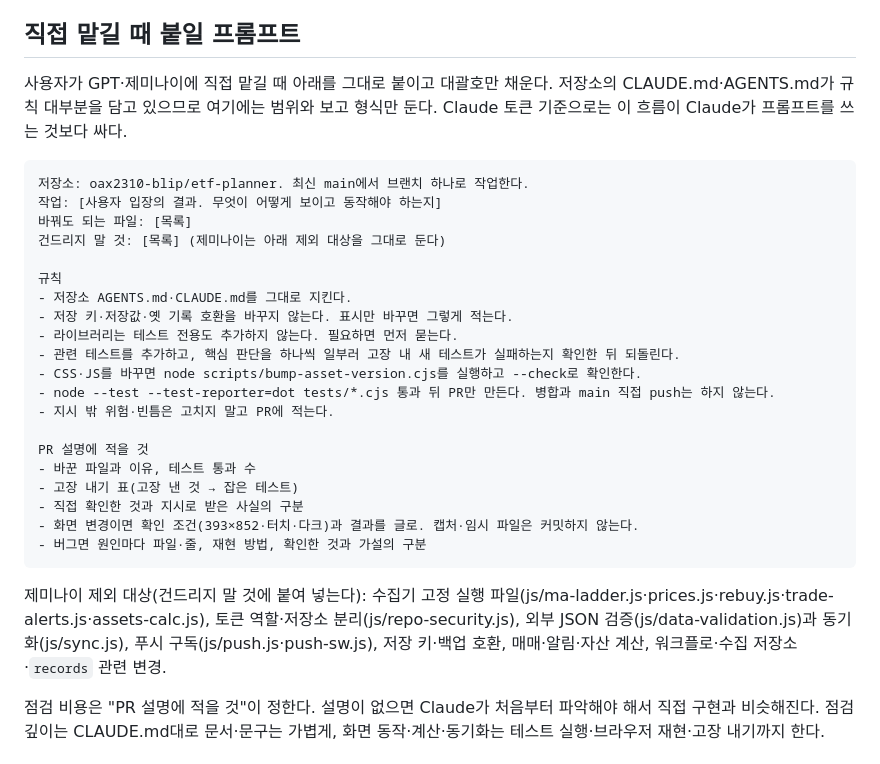
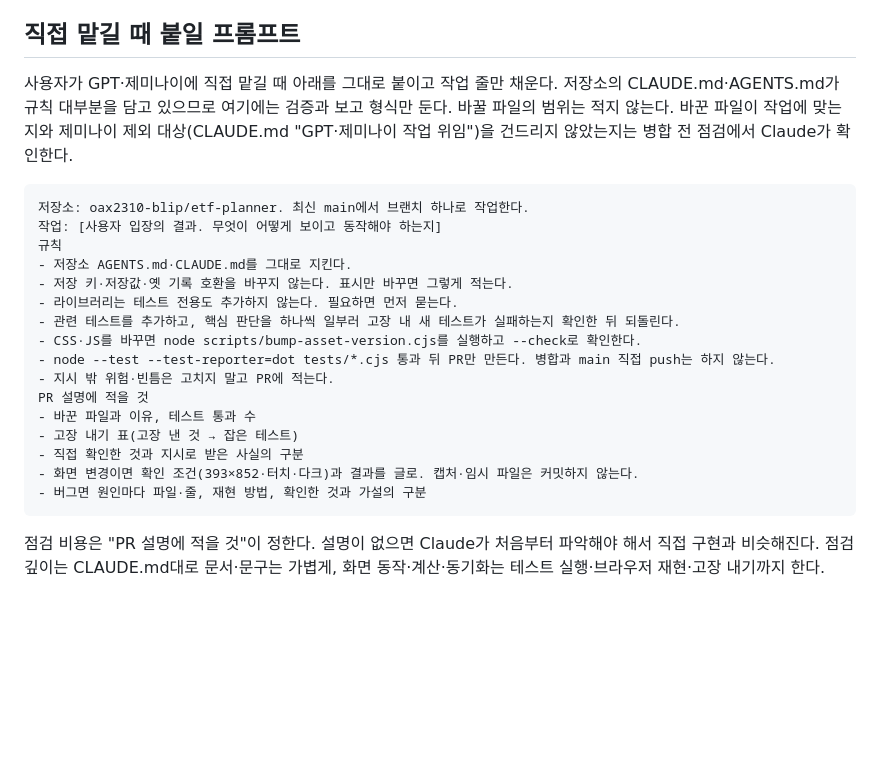
Before and after one commit to oax2310-blip/etf-planner, a Markdown page: docs/gemini-delegation.md, the part around the change. GitHub-like rendering; blank space fills up the shorter version.

Commit message:
docs: 직접 맡길 프롬프트에서 파일 범위 줄 제거, 범위 확인은 병합 전 점검으로
Co-Authored-By: Claude Fable 5.1 <noreply@anthropic.com>
Claude-Session: https://claude.ai/code/session_01Ek3VF4b6AKvfRQ3bRXEW8c

````diff
--- a/docs/gemini-delegation.md
+++ b/docs/gemini-delegation.md
@@ -74,14 +74,11 @@
 
 ## 직접 맡길 때 붙일 프롬프트
 
-사용자가 GPT·제미나이에 직접 맡길 때 아래를 그대로 붙이고 대괄호만 채운다. 저장소의 CLAUDE.md·AGENTS.md가 규칙 대부분을 담고 있으므로 여기에는 범위와 보고 형식만 둔다. Claude 토큰 기준으로는 이 흐름이 Claude가 프롬프트를 쓰는 것보다 싸다.
+사용자가 GPT·제미나이에 직접 맡길 때 아래를 그대로 붙이고 작업 줄만 채운다. 저장소의 CLAUDE.md·AGENTS.md가 규칙 대부분을 담고 있으므로 여기에는 검증과 보고 형식만 둔다. 바꿀 파일의 범위는 적지 않는다. 바꾼 파일이 작업에 맞는지와 제미나이 제외 대상(CLAUDE.md "GPT·제미나이 작업 위임")을 건드리지 않았는지는 병합 전 점검에서 Claude가 확인한다.
 
 ```
 저장소: oax2310-blip/etf-planner. 최신 main에서 브랜치 하나로 작업한다.
 작업: [사용자 입장의 결과. 무엇이 어떻게 보이고 동작해야 하는지]
-바꿔도 되는 파일: [목록]
-건드리지 말 것: [목록] (제미나이는 아래 제외 대상을 그대로 둔다)
-
 규칙
 - 저장소 AGENTS.md·CLAUDE.md를 그대로 지킨다.
 - 저장 키·저장값·옛 기록 호환을 바꾸지 않는다. 표시만 바꾸면 그렇게 적는다.
@@ -90,7 +87,6 @@
 - CSS·JS를 바꾸면 node scripts/bump-asset-version.cjs를 실행하고 --check로 확인한다.
 - node --test --test-reporter=dot tests/*.cjs 통과 뒤 PR만 만든다. 병합과 main 직접 push는 하지 않는다.
 - 지시 밖 위험·빈틈은 고치지 말고 PR에 적는다.
-
 PR 설명에 적을 것
 - 바꾼 파일과 이유, 테스트 통과 수
 - 고장 내기 표(고장 낸 것 → 잡은 테스트)
@@ -98,8 +94,6 @@ PR 설명에 적을 것
 - 화면 변경이면 확인 조건(393×852·터치·다크)과 결과를 글로. 캡처·임시 파일은 커밋하지 않는다.
 - 버그면 원인마다 파일·줄, 재현 방법, 확인한 것과 가설의 구분
 ```
-
-제미나이 제외 대상(건드리지 말 것에 붙여 넣는다): 수집기 고정 실행 파일(js/ma-ladder.js·prices.js·rebuy.js·trade-alerts.js·assets-calc.js), 토큰 역할·저장소 분리(js/repo-security.js), 외부 JSON 검증(js/data-validation.js)과 동기화(js/sync.js), 푸시 구독(js/push.js·push-sw.js), 저장 키·백업 호환, 매매·알림·자산 계산, 워크플로·수집 저장소·`records` 관련 변경.
 
 점검 비용은 "PR 설명에 적을 것"이 정한다. 설명이 없으면 Claude가 처음부터 파악해야 해서 직접 구현과 비슷해진다. 점검 깊이는 CLAUDE.md대로 문서·문구는 가볍게, 화면 동작·계산·동기화는 테스트 실행·브라우저 재현·고장 내기까지 한다.
 
````
Also changed, not shown: CLAUDE.md (+1 -1 lines).
